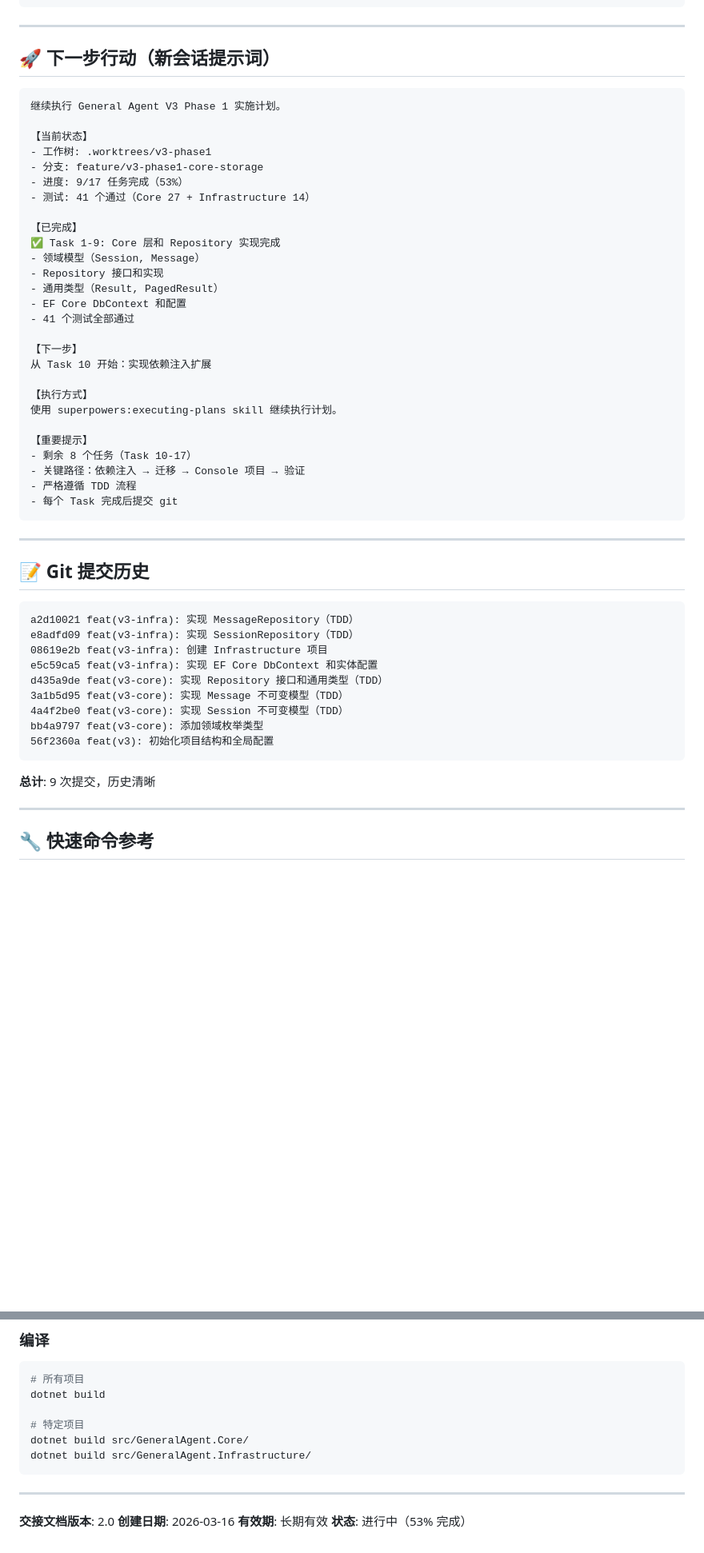
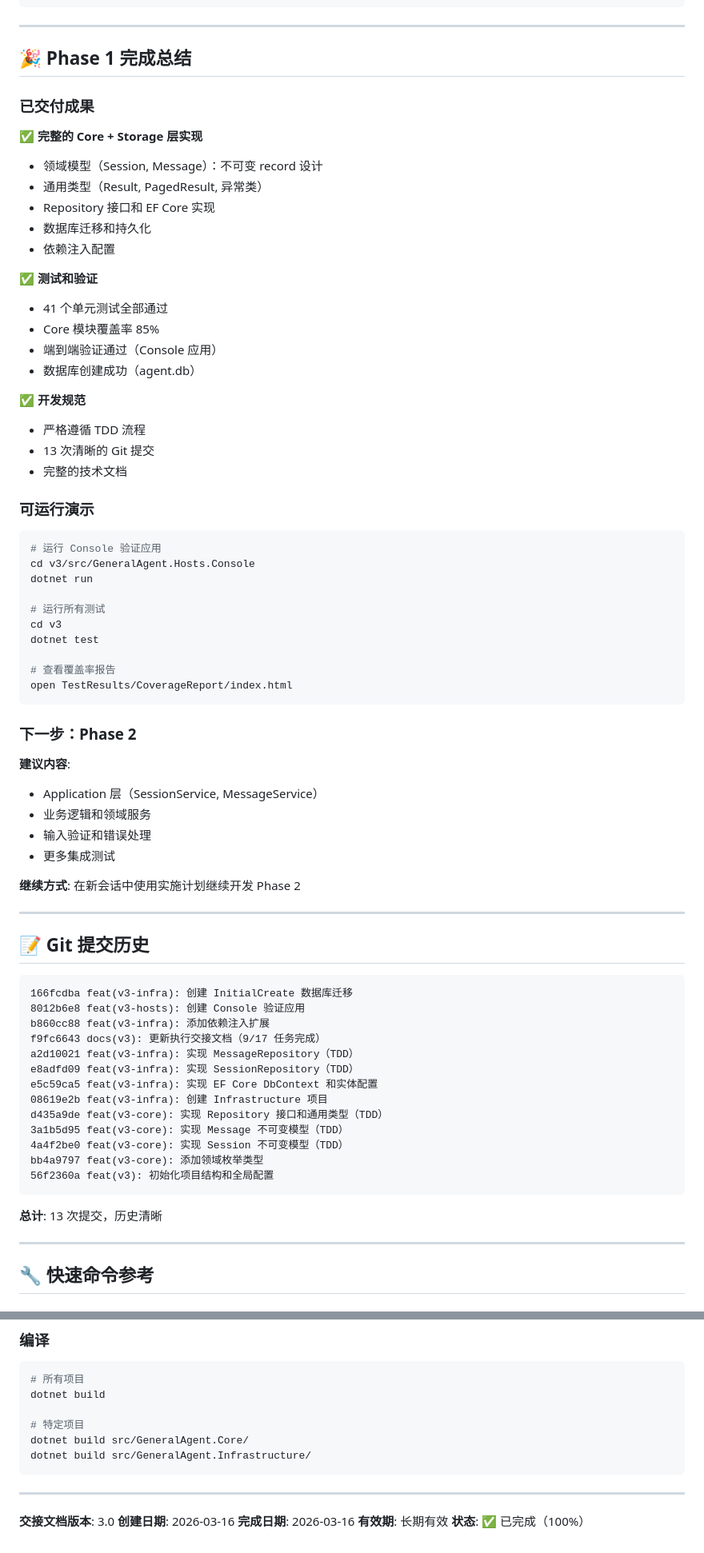
Before and after one commit to nothingbut/general-agent, a Markdown page: V3_PHASE1_EXECUTION_HANDOFF.md, 2 parts joined by grey strips. Shown at 80% size. GitHub-like rendering; blank space fills up the shorter version.

````diff
--- a/V3_PHASE1_EXECUTION_HANDOFF.md
+++ b/V3_PHASE1_EXECUTION_HANDOFF.md
@@ -153,47 +168,67 @@ v3/
 
 ---
 
-## 🚀 下一步行动（新会话提示词）
+## 🎉 Phase 1 完成总结
 
+### 已交付成果
+
+✅ **完整的 Core + Storage 层实现**
+- 领域模型（Session, Message）：不可变 record 设计
+- 通用类型（Result, PagedResult, 异常类）
+- Repository 接口和 EF Core 实现
+- 数据库迁移和持久化
+- 依赖注入配置
+
+✅ **测试和验证**
+- 41 个单元测试全部通过
+- Core 模块覆盖率 85%
+- 端到端验证通过（Console 应用）
+- 数据库创建成功（agent.db）
+
+✅ **开发规范**
+- 严格遵循 TDD 流程
+- 13 次清晰的 Git 提交
+- 完整的技术文档
+
+### 可运行演示
+
+```bash
+# 运行 Console 验证应用
+cd v3/src/GeneralAgent.Hosts.Console
+dotnet run
+
+# 运行所有测试
+cd v3
+dotnet test
+
+# 查看覆盖率报告
+open TestResults/CoverageReport/index.html
 ```
-继续执行 General Agent V3 Phase 1 实施计划。
 
-【当前状态】
-- 工作树: .worktrees/v3-phase1
-- 分支: feature/v3-phase1-core-storage
-- 进度: 9/17 任务完成（53%）
-- 测试: 41 个通过（Core 27 + Infrastructure 14）
+### 下一步：Phase 2
 
-【已完成】
-✅ Task 1-9: Core 层和 Repository 实现完成
-- 领域模型（Session, Message）
-- Repository 接口和实现
-- 通用类型（Result, PagedResult）
-- EF Core DbContext 和配置
-- 41 个测试全部通过
+**建议内容**:
+- Application 层（SessionService, MessageService）
+- 业务逻辑和领域服务
+- 输入验证和错误处理
+- 更多集成测试
 
-【下一步】
-从 Task 10 开始：实现依赖注入扩展
-
-【执行方式】
-使用 superpowers:executing-plans skill 继续执行计划。
-
-【重要提示】
-- 剩余 8 个任务（Task 10-17）
-- 关键路径：依赖注入 → 迁移 → Console 项目 → 验证
-- 严格遵循 TDD 流程
-- 每个 Task 完成后提交 git
-```
+**继续方式**:
+在新会话中使用实施计划继续开发 Phase 2
 
 ---
 
 ## 📝 Git 提交历史
 
 ```
+166fcdba feat(v3-infra): 创建 InitialCreate 数据库迁移
+8012b6e8 feat(v3-hosts): 创建 Console 验证应用
+b860cc88 feat(v3-infra): 添加依赖注入扩展
+f9fc6643 docs(v3): 更新执行交接文档（9/17 任务完成）
 a2d10021 feat(v3-infra): 实现 MessageRepository（TDD）
 e8adfd09 feat(v3-infra): 实现 SessionRepository（TDD）
+e5c59ca5 feat(v3-infra): 实现 EF Core DbContext 和实体配置
 08619e2b feat(v3-infra): 创建 Infrastructure 项目
-e5c59ca5 feat(v3-infra): 实现 EF Core DbContext 和实体配置
 d435a9de feat(v3-core): 实现 Repository 接口和通用类型（TDD）
 3a1b5d95 feat(v3-core): 实现 Message 不可变模型（TDD）
 4a4f2be0 feat(v3-core): 实现 Session 不可变模型（TDD）
@@ -201,7 +236,7 @@ bb4a9797 feat(v3-core): 添加领域枚举类型
 56f2360a feat(v3): 初始化项目结构和全局配置
 ```
 
-**总计**: 9 次提交，历史清晰
+**总计**: 13 次提交，历史清晰
 
 ---
 
@@ -239,7 +274,8 @@ dotnet build src/GeneralAgent.Infrastructure/
 
 ---
 
-**交接文档版本**: 2.0
+**交接文档版本**: 3.0
 **创建日期**: 2026-03-16
+**完成日期**: 2026-03-16
 **有效期**: 长期有效
-**状态**: 进行中（53% 完成）
+**状态**: ✅ 已完成（100%）
````
Also changed, not shown: other parts of V3_PHASE1_EXECUTION_HANDOFF.md (+52 -37 lines).
